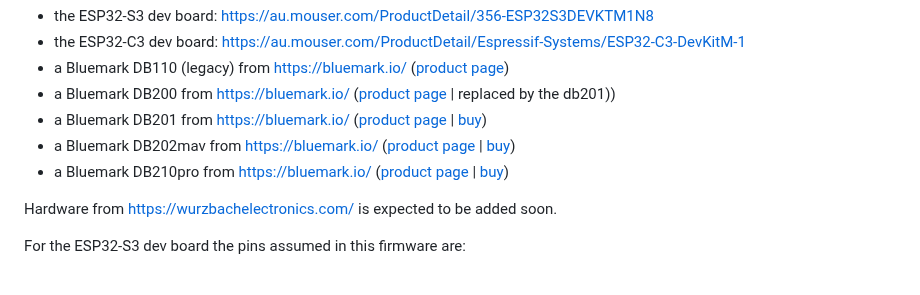
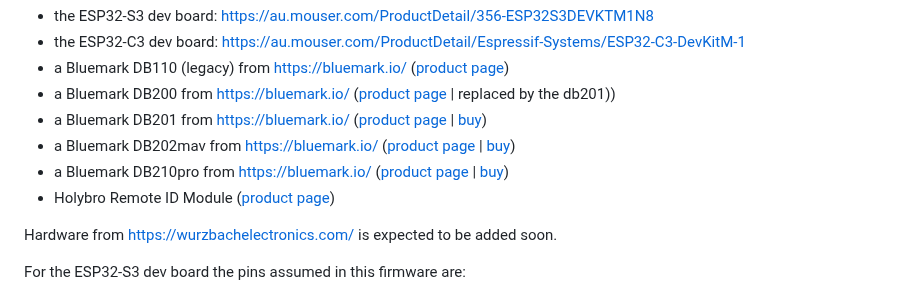
Before and after one commit to ArduPilot/ArduRemoteID, a Markdown page: README.md, the part around the change. Rendered like a GitHub page.

Commit message:
Add Holybro Remote ID Module to README.md

```diff
--- a/README.md
+++ b/README.md
@@ -24,6 +24,7 @@ are 7 boards supported so far with more to come:
  - a Bluemark DB201 from https://bluemark.io/ ([product page](https://dronescout.co/dronebeacon-mavlink-remote-id-transponder/) | [buy](https://dronescout.co/product/dronebeacon-mavlink-db201-transponder/))
  - a Bluemark DB202mav from https://bluemark.io/ ([product page](https://dronescout.co/dronebeacon-mavlink-remote-id-transponder/) | [buy](https://dronescout.co/product/dronebeacon-mavlink-db202mav-transponder/))
  - a Bluemark DB210pro from https://bluemark.io/ ([product page](https://dronescout.co/dronebeacon-mavlink-remote-id-transponder/) | [buy](https://dronescout.co/product/dronebeacon-mavlink-dronecan-db210pro-transponder/))
+ - Holybro Remote ID Module ([product page](https://holybro.com/products/remote-id/))
 
 Hardware from https://wurzbachelectronics.com/ is expected to be added soon.
 
```
